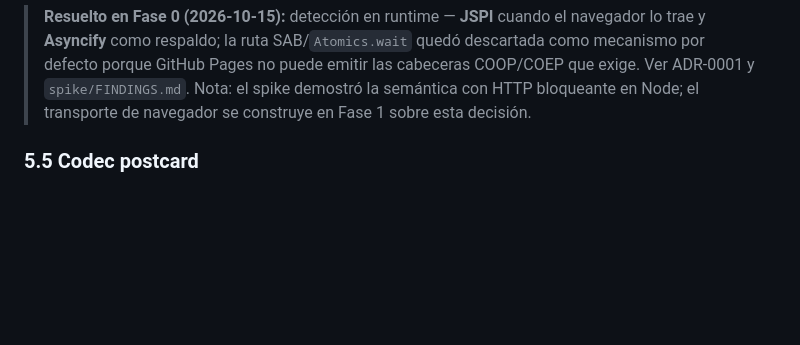
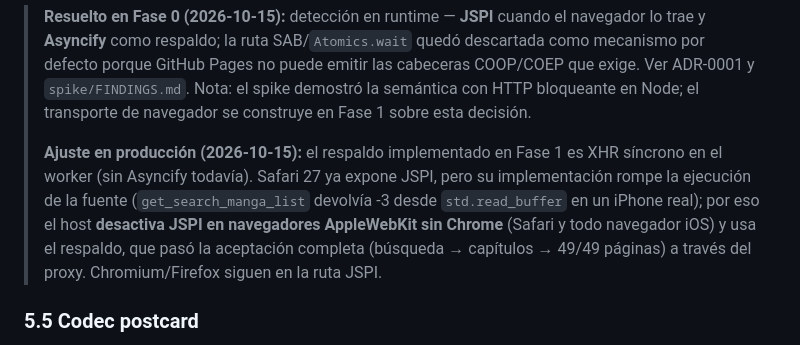
Before and after one commit to Angelus-GS/Tinta, a Markdown page: SPEC.md, the part around the change. Drawn GitHub-style; blank space fills up the shorter version.

Commit message:
SPEC 5.4: ajuste de transporte en produccion (Safari)

```diff
--- a/SPEC.md
+++ b/SPEC.md
@@ -192,6 +192,15 @@ directamente en esta elección** (ver §11).
 > ADR-0001 y `spike/FINDINGS.md`. Nota: el spike demostró la semántica con
 > HTTP bloqueante en Node; el transporte de navegador se construye en
 > Fase 1 sobre esta decisión.
+>
+> **Ajuste en producción (2026-10-15):** el respaldo implementado en Fase 1
+> es XHR síncrono en el worker (sin Asyncify todavía). Safari 27 ya expone
+> JSPI, pero su implementación rompe la ejecución de la fuente
+> (`get_search_manga_list` devolvía -3 desde `std.read_buffer` en un iPhone
+> real); por eso el host **desactiva JSPI en navegadores AppleWebKit sin
+> Chrome** (Safari y todo navegador iOS) y usa el respaldo, que pasó la
+> aceptación completa (búsqueda → capítulos → 49/49 páginas) a través del
+> proxy. Chromium/Firefox siguen en la ruta JSPI.
 
 ### 5.5 Codec postcard
 
```
